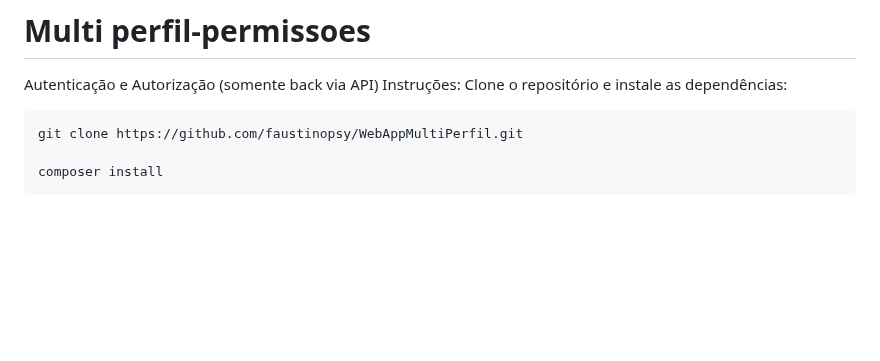
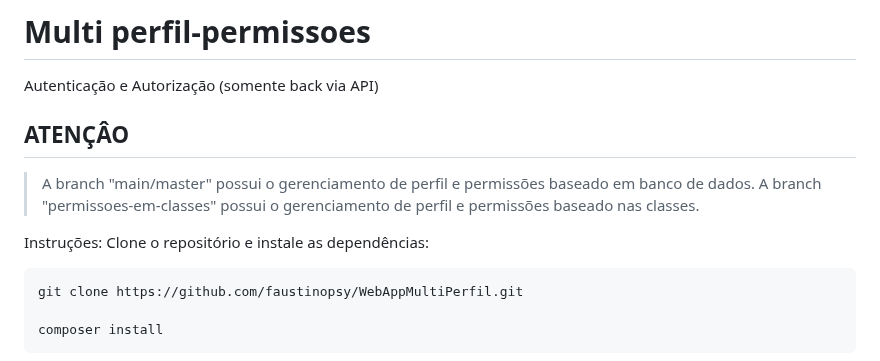
Before and after one commit to faustinopsy/WebAppMultiPerfil, a Markdown page: readme.md, the part around the change. Rendered like a GitHub page; blank space fills up the shorter version.

Commit message:
"permissoes-em-classes" possui o gerenciamento de perfil e permissões baseado nas classes.

````diff
--- a/readme.md
+++ b/readme.md
@@ -1,5 +1,9 @@
 # Multi perfil-permissoes
 Autenticação e Autorização (somente back via API)
+## ATENÇÂO
+> A branch "main/master" possui o gerenciamento de perfil e permissões baseado em banco de dados.
+> A branch "permissoes-em-classes" possui o gerenciamento de perfil e permissões baseado nas classes.
+
 Instruções:
 Clone o repositório e instale as dependências:
 ```
````
